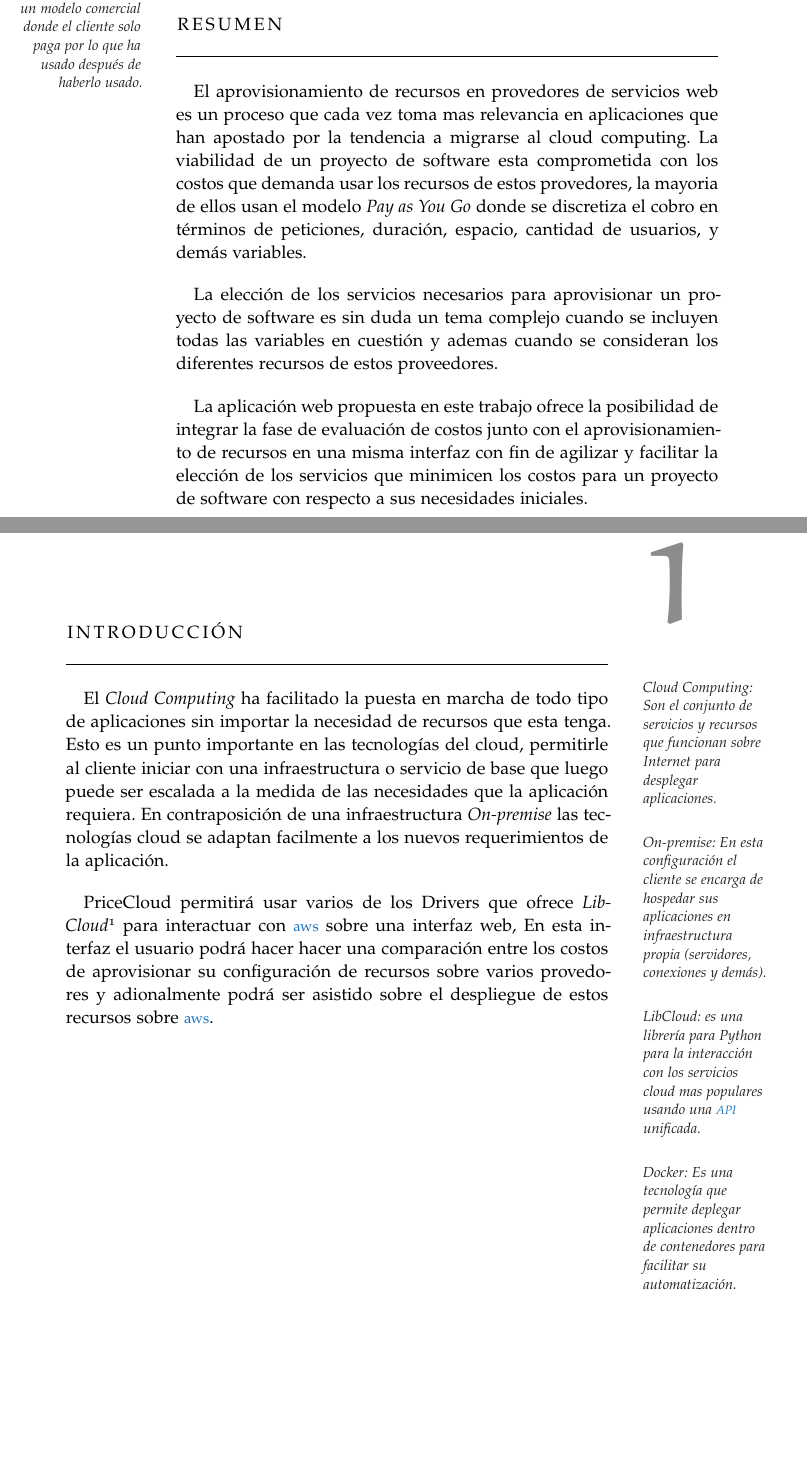
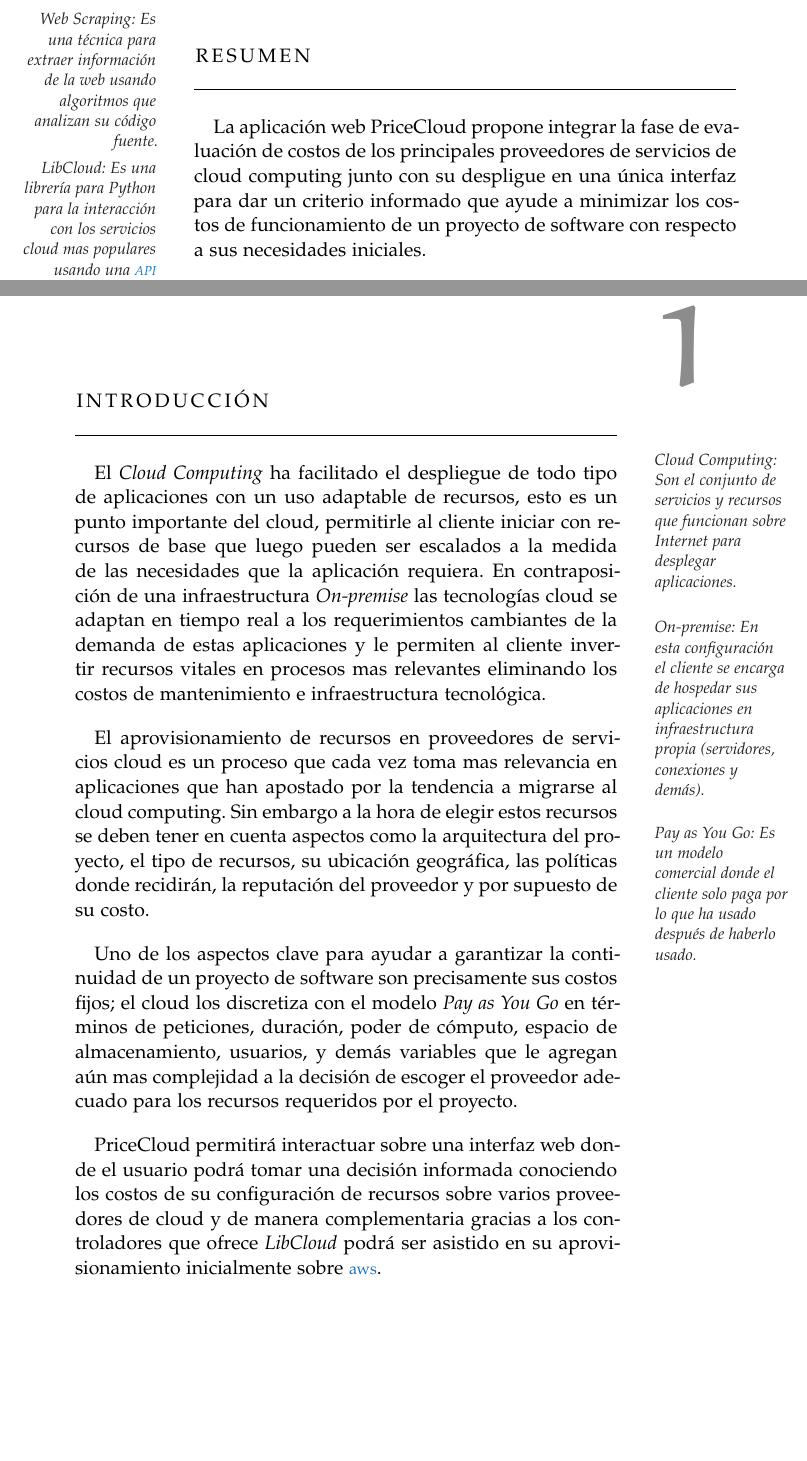
Before and after one commit to sebastianaf/pricecloud, a LaTeX thesis (main.tex, which reads Chapters/01_Introduccion.tex, FrontBackMatter/Abstract.tex): two parts of pages 2 and 6 of 24, joined at a grey line, cut at the place of the change, the shorter picture padded with empty space. Compiled offline with pdfLaTeX; a missing font is replaced by an installed copy or a similar font.

Commit message:
v1.1.0
Introduccion y resumen

```diff
--- a/Chapters/01_Introduccion.tex
+++ b/Chapters/01_Introduccion.tex
@@ -7,9 +8,15 @@
 %----------------------------------------------------------------------------------------
 \graffito{Cloud Computing: Son el conjunto de servicios y recursos que funcionan sobre Internet para desplegar aplicaciones.\bigskip}
 \graffito{On-premise: En esta configuración el cliente se encarga de hospedar sus aplicaciones en infraestructura propia (servidores, conexiones y demás).\bigskip}
-\graffito{LibCloud: es una librería para Python para la interacción con los servicios cloud mas populares usando una \acs{API} unificada.\bigskip}
-\graffito{Docker: Es una tecnología que permite deplegar aplicaciones dentro de contenedores para facilitar su automatización.\bigskip}
+\graffito{Pay as You Go: Es un modelo comercial donde el cliente solo paga por lo que ha usado después de haberlo usado.\bigskip}
 
-El \textit{Cloud Computing} ha facilitado la puesta en marcha de todo tipo de aplicaciones sin importar la necesidad de recursos que esta tenga. Esto es un punto importante en las tecnologías del cloud, permitirle al cliente iniciar con una  infraestructura o servicio de base que luego puede ser escalada a la medida de las necesidades que la aplicación requiera. En contraposición de una infraestructura \textit{On-premise} las tecnologías cloud se adaptan facilmente a los nuevos requerimientos de la aplicación.\bigskip
 
-\appName permitirá usar varios de los Drivers que ofrece \textit{LibCloud}\footnote{\url{https://libcloud.apache.org/about.html}} para interactuar con \acs{aws} sobre una interfaz web, En esta interfaz el usuario podrá hacer hacer una comparación entre los costos de aprovisionar su configuración de recursos sobre varios provedores y adionalmente podrá ser asistido sobre el despliegue de estos recursos sobre \acs{aws}.\bigskip
+El \textit{Cloud Computing} ha facilitado el despliegue de todo tipo de aplicaciones con un uso adaptable de recursos, esto es un punto importante del cloud, permitirle al cliente iniciar con recursos de base que luego pueden ser escalados a la medida de las necesidades que la aplicación requiera. En contraposición de una infraestructura \textit{On-premise} las tecnologías cloud se adaptan en tiempo real a los requerimientos cambiantes de la demanda de estas aplicaciones y le permiten al cliente invertir recursos vitales en procesos mas relevantes eliminando los costos de mantenimiento e infraestructura tecnológica.\bigskip
+
+El aprovisionamiento de recursos en proveedores de servicios cloud es un proceso que cada vez toma mas relevancia en aplicaciones que han apostado por la tendencia a migrarse al cloud computing. Sin embargo a la hora de elegir estos recursos se deben tener en cuenta aspectos como la arquitectura del proyecto, el tipo de recursos, su ubicación geográfica, las políticas donde recidirán, la reputación del proveedor y por supuesto de su costo.\bigskip
+
+Uno de los aspectos clave para ayudar a garantizar la continuidad de un proyecto de software son precisamente sus costos fijos; el cloud los discretiza con el modelo \textit{Pay as You Go} en términos de peticiones, duración, poder de cómputo, espacio de almacenamiento, usuarios, y demás variables que le agregan aún mas complejidad a la decisión de escoger el proveedor adecuado para los recursos requeridos por el proyecto. \bigskip
+
+\appName permitirá interactuar sobre una interfaz web donde el usuario podrá tomar una decisión informada conociendo los costos de su configuración de recursos sobre varios proveedores de cloud y de manera complementaria gracias a los controladores que ofrece \textit{LibCloud} podrá ser asistido en su aprovisionamiento inicialmente sobre \acs{aws}.\bigskip
+
+\endgroup
--- a/FrontBackMatter/Abstract.tex
+++ b/FrontBackMatter/Abstract.tex
@@ -4,7 +4,8 @@
 
 \pdfbookmark[1]{Resumen}{Resumen} % Bookmark name visible in a PDF viewer
 
-\graffito{Pay as You Go: Es un modelo comercial donde el cliente solo paga por lo que ha usado después de haberlo usado.\bigskip}
+\graffito{Web Scraping: Es una técnica para extraer información de la web usando algoritmos que analizan su código fuente.\bigskip}
+\graffito{LibCloud: Es una librería para Python para la interacción con los servicios cloud mas populares usando una \acs{API} unificada.\bigskip}
 
 \begingroup
 \let\clearpage\relax
@@ -12,12 +13,9 @@
 \let\cleardoublepage\relax
 
 \chapter*{Resumen}
-El aprovisionamiento de recursos en provedores de servicios web es un proceso que cada vez toma mas relevancia en aplicaciones que han apostado por la tendencia a migrarse al cloud computing. La viabilidad de un proyecto de software esta comprometida con los costos que demanda usar los recursos de estos provedores, la mayoria de ellos usan el modelo \textit{Pay as You Go} donde se discretiza el cobro en términos de peticiones, duración, espacio, cantidad de usuarios, y demás variables. \bigskip
+La aplicación web \appName propone integrar la fase de evaluación de costos de los principales proveedores de servicios de cloud computing junto con su despligue en una única interfaz para dar un criterio informado que ayude a minimizar los costos de funcionamiento de un proyecto de software con respecto a sus necesidades iniciales.\bigskip
 
-La elección de los servicios necesarios para aprovisionar un proyecto de software es sin duda un tema complejo cuando se incluyen todas las variables en cuestión y ademas cuando se consideran los diferentes recursos de estos proveedores.\bigskip
-
-La aplicación web propuesta en este trabajo ofrece la posibilidad de integrar la fase de evaluación de costos junto con el aprovisionamiento de recursos en una misma interfaz con fin de agilizar y facilitar la elección de los servicios que minimicen los costos para un proyecto de software con respecto a sus necesidades iniciales.
-
+Usando principalmente técnicas de \textit{Web Scraping} este trabajo propone crear un servicio que sea una fuente de información veraz y actual de los costos de funcionamiento de los servicios ofrecidos por los principales provedores de cloud y ademas una aplicación que presente esta información al usuario y le permita desplegar sus recursos inicialmente sobre el proveedor \acs{aws} usando la librería \textit{LibCloud}\footnote{\url{https://libcloud.apache.org/about.html}}.
 \endgroup
 
 \vfill
```
Also changed, not shown: ideas.txt (added, +25 -0 lines), main.tex (+11 -3 lines), main.pdf, Chapters/01_Introduccion.tex (1 more changed lines).
